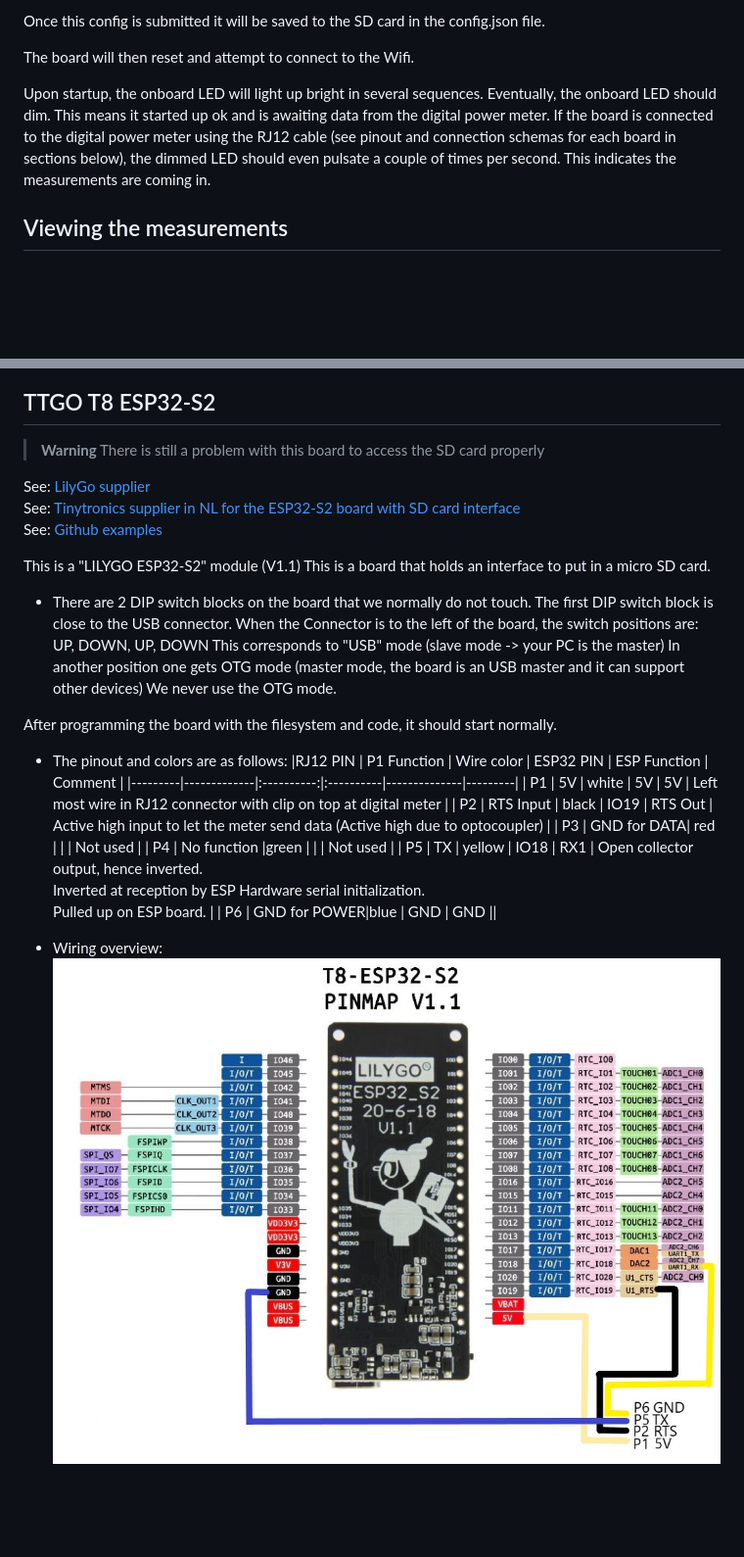
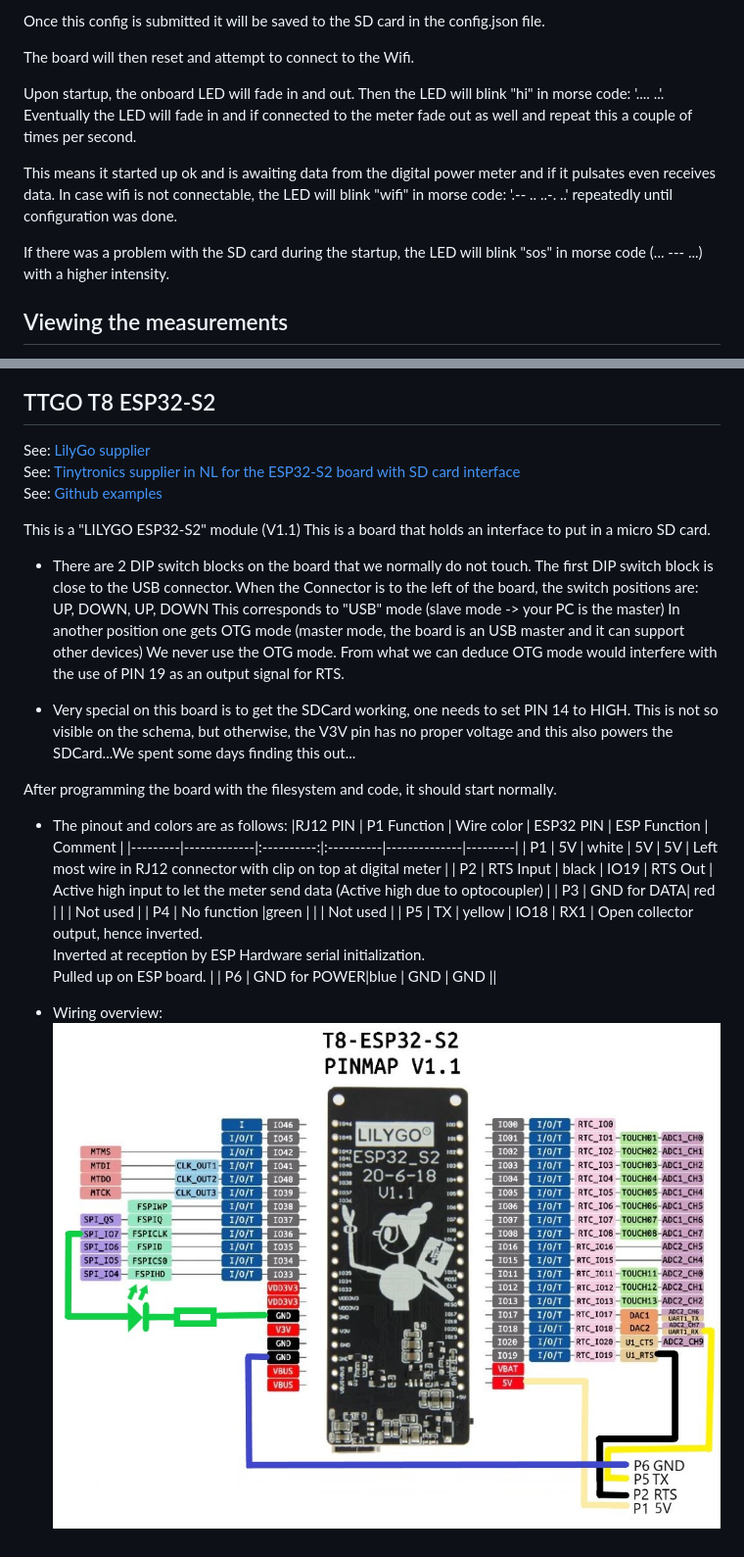
Before and after one commit to ockernuts/digital-power-meter-monitor, a Markdown page: README.en.md, 2 parts joined by grey strips. Shown: that part at 98% size. Rendered like a GitHub page; pictures changed too: doc/TTGO_T8_ESP32_S2/pinout V1.1.jpg; blank space fills up the shorter version.

```diff
--- a/README.en.md
+++ b/README.en.md
@@ -62,9 +62,14 @@ Once this config is submitted it will be saved to the SD card in the config.json
 
 The board will then reset and attempt to connect to the Wifi.
 
-Upon startup, the onboard LED will light up bright in several sequences.
-Eventually, the onboard LED should dim. This means it started up ok and is awaiting data from the digital power meter.
-If the board is connected to the digital power meter using the RJ12 cable (see pinout and connection schemas for each board in sections below), the dimmed LED should even pulsate a couple of times per second. This indicates the measurements are coming in.
+Upon startup, the onboard LED will fade in and out.
+Then the LED will blink "hi" in morse code: '.... ..'.
+Eventually the LED will fade in and if connected to the meter fade out as well and repeat this a couple of times per second.
+
+This means it started up ok and is awaiting data from the digital power meter and if it pulsates even receives data.
+In case wifi is not connectable, the LED will blink "wifi" in morse code: '.-- .. ..-. ..' repeatedly until configuration was done.
+
+If there was a problem with the SD card during the startup, the LED will blink "sos" in morse code (... --- ...) with a higher intensity.
 
 ## Viewing the measurements
 If the board is running you should be able to contact it on its IP address over HTTP. By default browse to http://192.168.0.250. You should then see the measurements.
@@ -232,9 +237,6 @@ This is a LilyGO TTGO T8 ESP32-C3 module, which has an integrated SD card interf
 
 
 ## TTGO T8 ESP32-S2
-> **Warning**
-> There is still a problem with this board to access the SD card properly
-
 See: [LilyGo supplier](https://www.lilygo.cc/products/esp32-s2)
 See: [Tinytronics supplier in NL for the ESP32-S2 board with SD card interface](https://www.tinytronics.nl/shop/nl/development-boards/microcontroller-boards/met-wi-fi/lilygo-ttgo-t8-esp32-s2-met-sd-kaart-slot)
 See: [Github examples ](https://github.com/Xinyuan-LilyGO/ESP32_S2)
@@ -249,6 +251,10 @@ This is a board that holds an interface to put in a micro SD card.
   This corresponds to "USB" mode (slave mode -> your PC is the master)
   In another position one gets OTG mode (master mode, the board is an USB master and it can support other devices)
   We never use the OTG mode.
+  From what we can deduce OTG mode would interfere with the use of PIN 19 as an output signal for RTS.
+
+- Very special on this board is to get the SDCard working, one needs to set PIN 14 to HIGH.
+  This is not so visible on the schema, but otherwise, the V3V pin has no proper voltage and this also powers the SDCard...We spent some days finding this out...
 
 After programming the board with the filesystem and code, it should start normally.
 
```
Also changed, not shown: README.md (+9 -4 lines), 3 other files.
